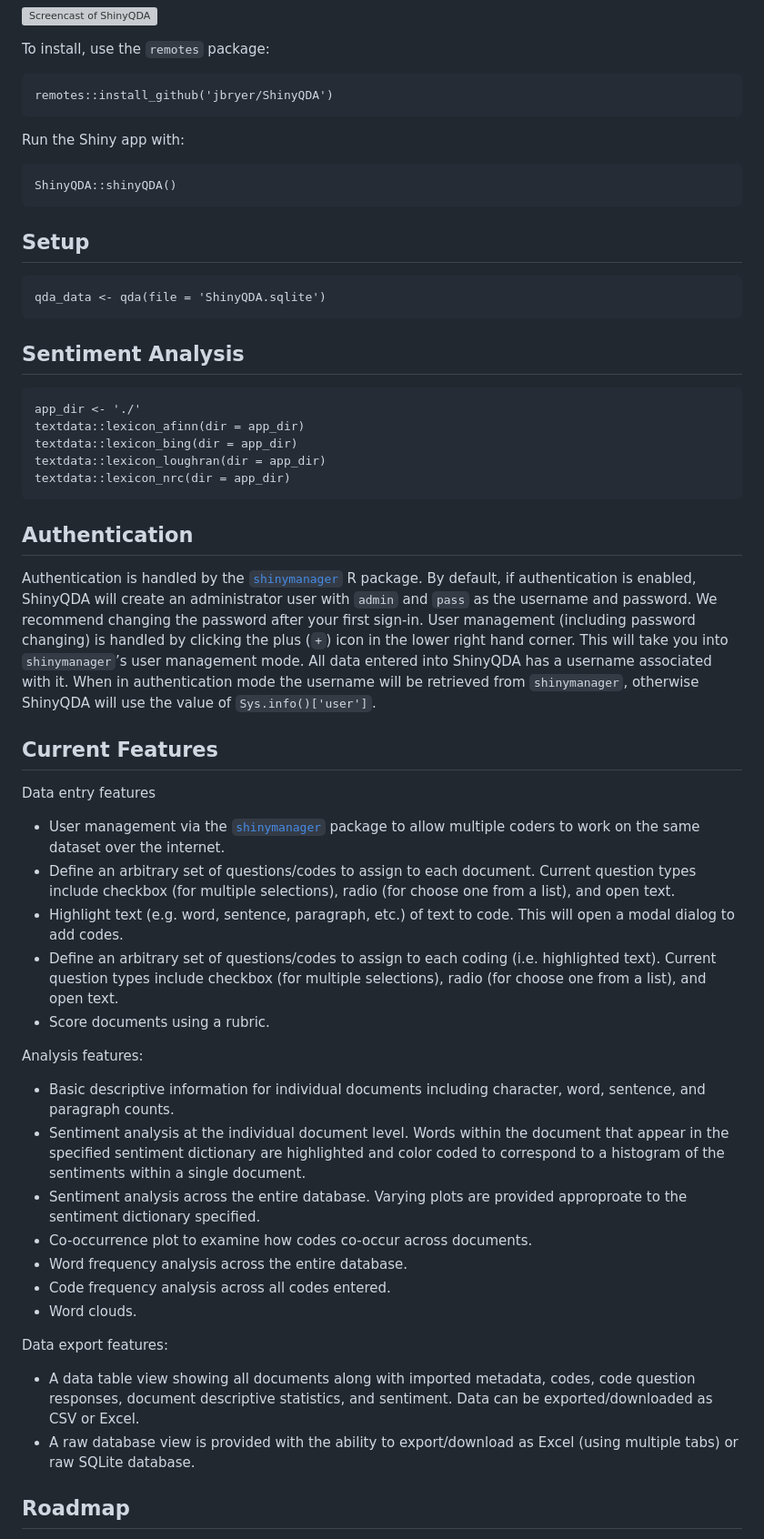
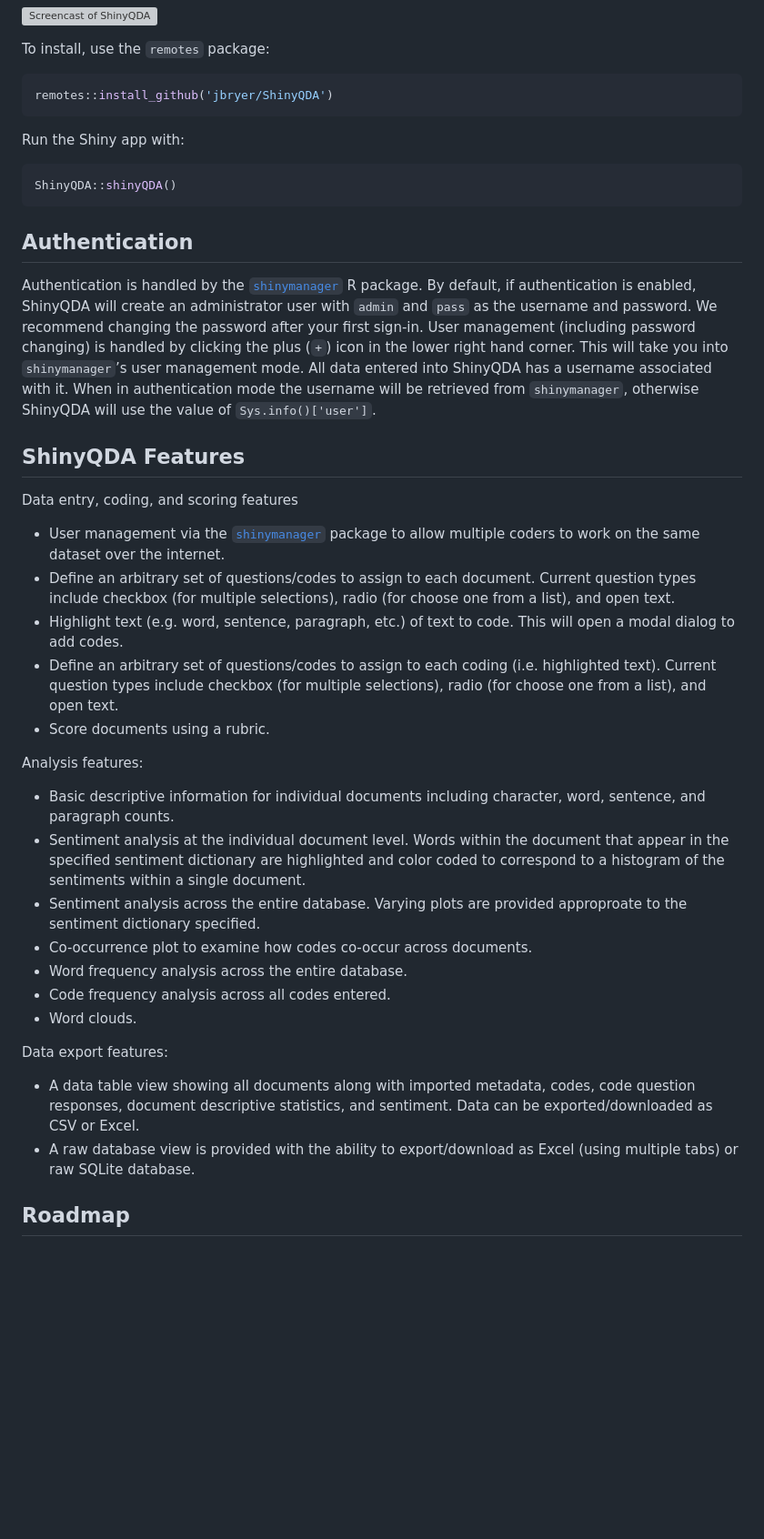
Before and after one commit to jbryer/ShinyQDA, a Markdown page: README.md, the part around one of its changes. Shown at 91% size. Drawn GitHub-style; blank space fills up the shorter version; grey boxes are pictures that could not be loaded.

Commit message:
Re-build README.Rmd

````diff
--- a/README.md
+++ b/README.md
@@ -36,23 +33,15 @@ interchangeably. *
 
 To install, use the `remotes` package:
 
-    remotes::install_github('jbryer/ShinyQDA')
+``` r
+remotes::install_github('jbryer/ShinyQDA')
+```
 
 Run the Shiny app with:
 
-    ShinyQDA::shinyQDA()
-
-## Setup
-
-    qda_data <- qda(file = 'ShinyQDA.sqlite')
-
-## Sentiment Analysis
-
-    app_dir <- './'
-    textdata::lexicon_afinn(dir = app_dir)
-    textdata::lexicon_bing(dir = app_dir)
-    textdata::lexicon_loughran(dir = app_dir)
-    textdata::lexicon_nrc(dir = app_dir)
+``` r
+ShinyQDA::shinyQDA()
+```
 
 ## Authentication
 
@@ -68,47 +57,48 @@ has a username associated with it. When in authentication mode the
 username will be retrieved from `shinymanager`, otherwise ShinyQDA will
 use the value of `Sys.info()['user']`.
 
-## Current Features
+## ShinyQDA Features
 
-Data entry features
+Data entry, coding, and scoring features
 
-- User management via the
-  [`shinymanager`](https://datastorm-open.github.io/shinymanager/)
-  package to allow multiple coders to work on the same dataset over the
-  internet.
-- Define an arbitrary set of questions/codes to assign to each document.
-  Current question types include checkbox (for multiple selections),
-  radio (for choose one from a list), and open text.
-- Highlight text (e.g. word, sentence, paragraph, etc.) of text to code.
-  This will open a modal dialog to add codes.
-- Define an arbitrary set of questions/codes to assign to each coding
-  (i.e. highlighted text). Current question types include checkbox (for
-  multiple selections), radio (for choose one from a list), and open
-  text.
-- Score documents using a rubric.
+  - User management via the
+    [`shinymanager`](https://datastorm-open.github.io/shinymanager/)
+    package to allow multiple coders to work on the same dataset over
+    the internet.
+  - Define an arbitrary set of questions/codes to assign to each
+    document. Current question types include checkbox (for multiple
+    selections), radio (for choose one from a list), and open text.
+  - Highlight text (e.g. word, sentence, paragraph, etc.) of text to
+    code. This will open a modal dialog to add codes.
+  - Define an arbitrary set of questions/codes to assign to each coding
+    (i.e. highlighted text). Current question types include checkbox
+    (for multiple selections), radio (for choose one from a list), and
+    open text.
+  - Score documents using a rubric.
 
 Analysis features:
 
-- Basic descriptive information for individual documents including
-  character, word, sentence, and paragraph counts.
-- Sentiment analysis at the individual document level. Words within the
-  document that appear in the specified sentiment dictionary are
-  highlighted and color coded to correspond to a histogram of the
-  sentiments within a single document.
-- Sentiment analysis across the entire database. Varying plots are
-  provided approproate to the sentiment dictionary specified.
-- Co-occurrence plot to examine how codes co-occur across documents.
-- Word frequency analysis across the entire database.
-- Code frequency analysis across all codes entered.
-- Word clouds.
+  - Basic descriptive information for individual documents including
+    character, word, sentence, and paragraph counts.
+  - Sentiment analysis at the individual document level. Words within
+    the document that appear in the specified sentiment dictionary are
+    highlighted and color coded to correspond to a histogram of the
+    sentiments within a single document.
+  - Sentiment analysis across the entire database. Varying plots are
+    provided approproate to the sentiment dictionary specified.
+  - Co-occurrence plot to examine how codes co-occur across documents.
+  - Word frequency analysis across the entire database.
+  - Code frequency analysis across all codes entered.
+  - Word clouds.
 
 Data export features:
 
-- A data table view showing all documents along with imported metadata,
-  codes, code question responses, document descriptive statistics, and
-  sentiment. Data can be exported/downloaded as CSV or Excel.
-- A raw database view is provided with the ability to export/download as
-  Excel (using multiple tabs) or raw SQLite database.
+  - A data table view showing all documents along with imported
+    metadata, codes, code question responses, document descriptive
+    statistics, and sentiment. Data can be exported/downloaded as CSV or
+    Excel.
+  - A raw database view is provided with the ability to export/download
+    as Excel (using multiple tabs) or raw SQLite database.
 
 ## Roadmap
 
````
Also changed, not shown: other parts of README.md (+22 -24 lines).
